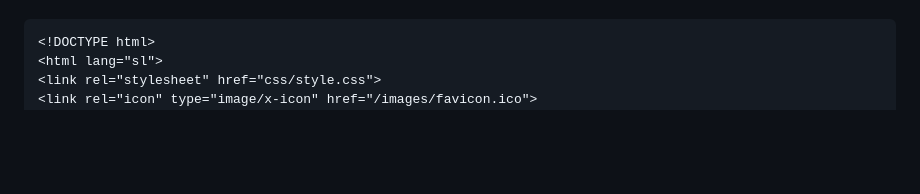
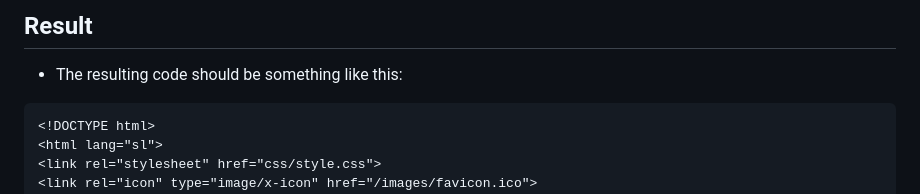
Before and after one commit to aleksandergalic/HTMLSubmitForm, a Markdown page: README.md, the part around the change printed below. Rendered like a GitHub page; blank space fills up the shorter version.

Commit message:
Update README.md
Added result

````diff
--- a/README.md
+++ b/README.md
@@ -25,3 +45,5 @@ An example with steps of how to make an HTML Submit Form
+## Result
+- The resulting code should be something like this:
 
 ```
 <!DOCTYPE html>
````
Also changed, not shown: other parts of README.md (+20 -0 lines).
